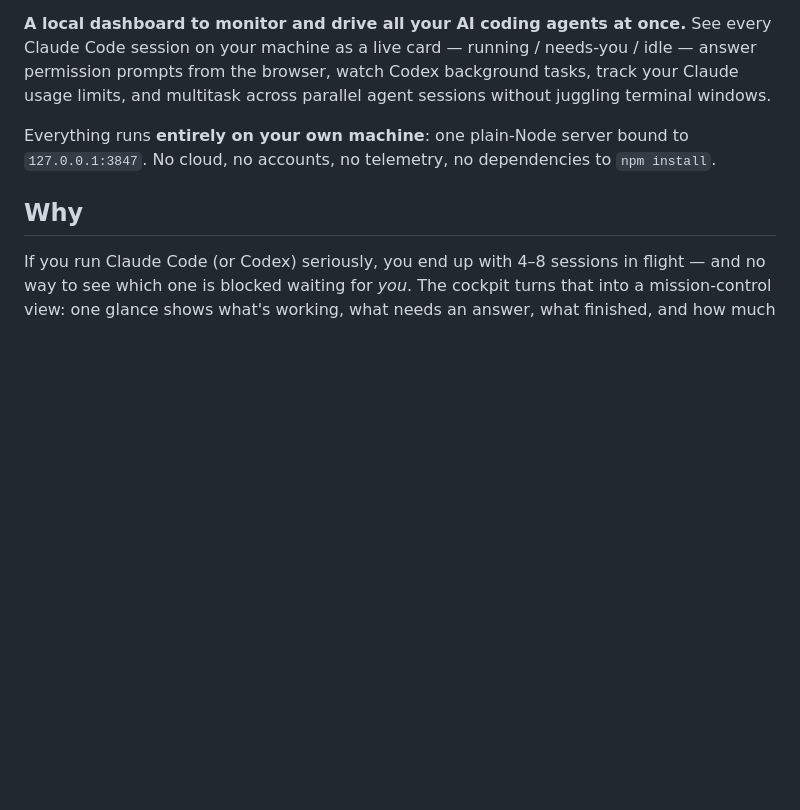
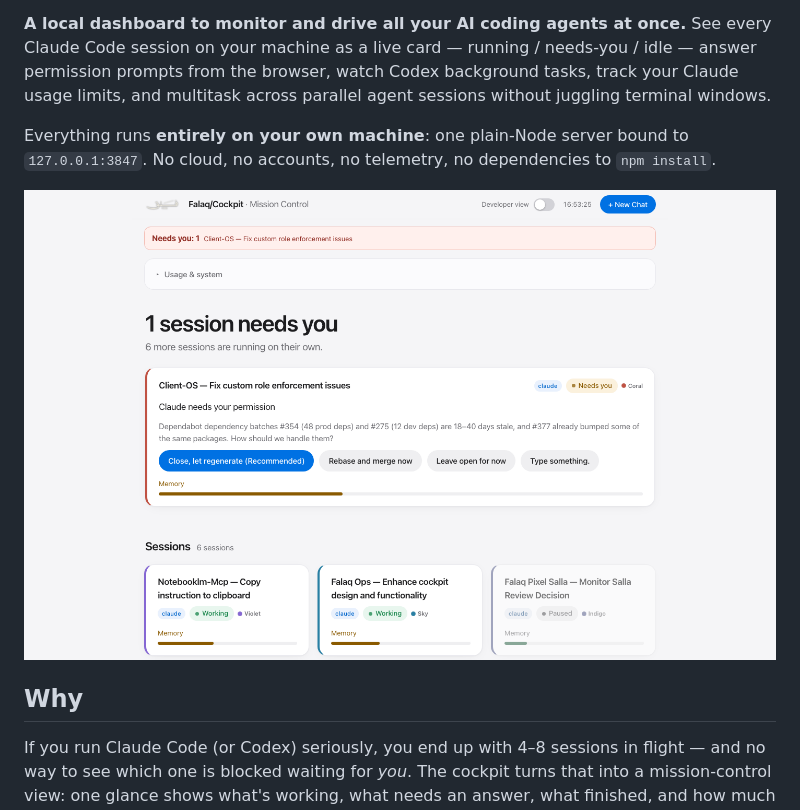
Before and after one commit to Bumoro/falaq-cockpit-oss, a Markdown page: README.md, the part around the change. Rendered like a GitHub page; pictures changed too: docs/screenshot-live.png (added); blank space fills up the shorter version.

Commit message:
docs: mission-control screenshot in README
Co-Authored-By: Claude Fable 5 <noreply@anthropic.com>
Claude-Session: https://claude.ai/code/session_017NQhXd9Wc93zfBRUXvyhTJ

```diff
--- a/README.md
+++ b/README.md
@@ -3,6 +3,8 @@
 **A local dashboard to monitor and drive all your AI coding agents at once.** See every Claude Code session on your machine as a live card — running / needs-you / idle — answer permission prompts from the browser, watch Codex background tasks, track your Claude usage limits, and multitask across parallel agent sessions without juggling terminal windows.
 
 Everything runs **entirely on your own machine**: one plain-Node server bound to `127.0.0.1:3847`. No cloud, no accounts, no telemetry, no dependencies to `npm install`.
+
+![Falaq Cockpit mission control — live Claude Code session cards with approval buttons](docs/screenshot-live.png)
 
 ## Why
 
```
